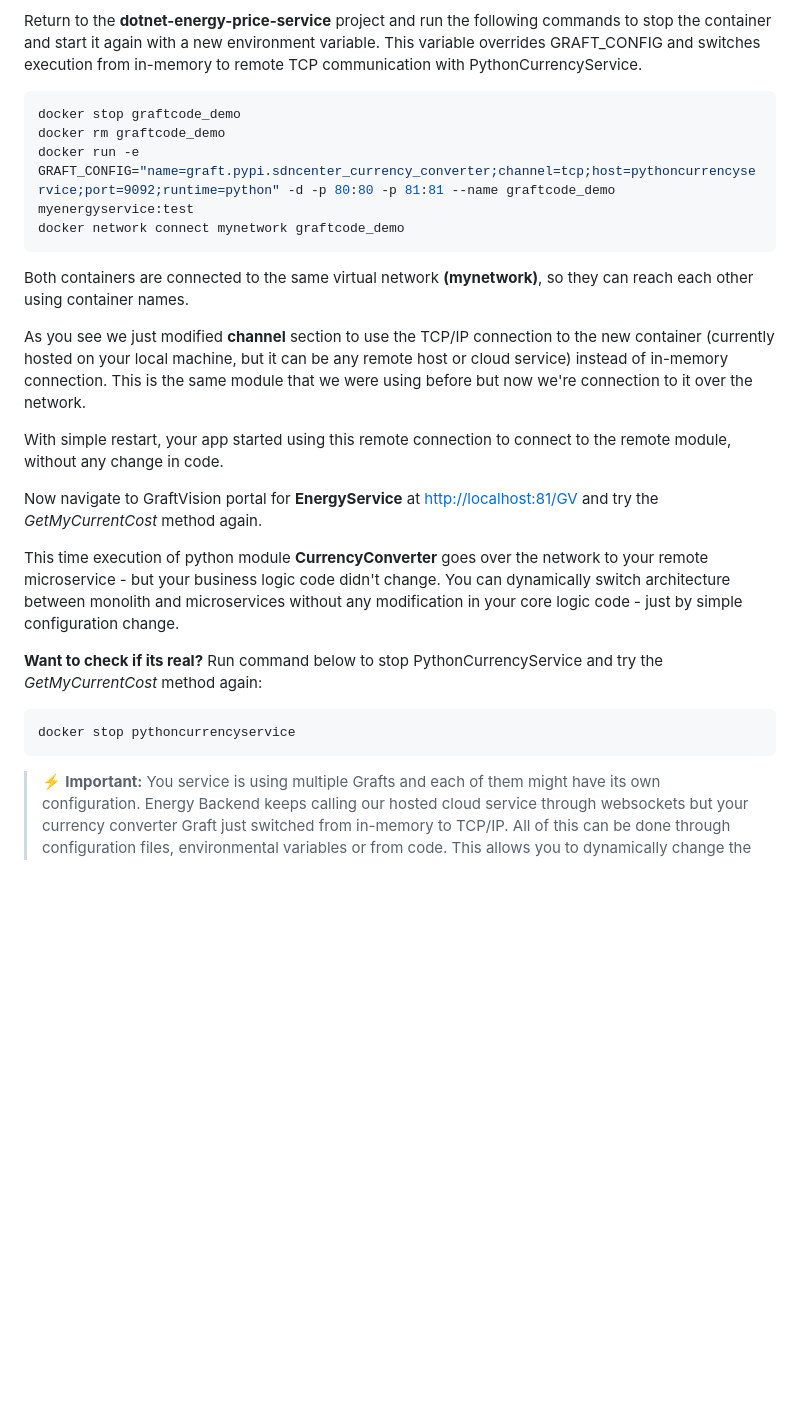
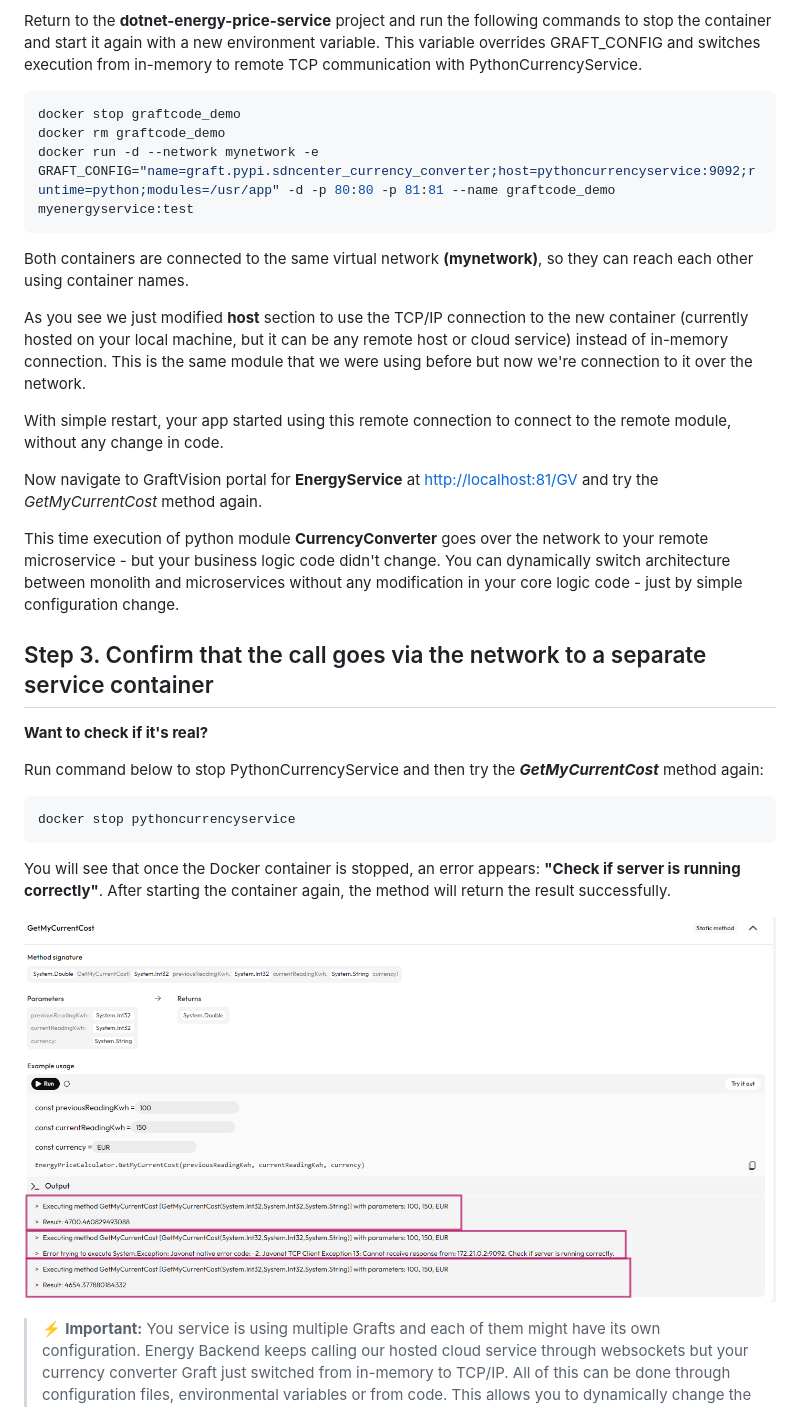
Before and after one commit to grft-dev/graftcode-quick-start-guide, a Markdown page: 6-switch-monolith-microservices.md, the part around one of its changes. Drawn GitHub-style; pictures changed too: assets/monolith-microservice-proof.png (added); blank space fills up the shorter version.

````diff
--- a/6-switch-monolith-microservices.md
+++ b/6-switch-monolith-microservices.md
@@ -78,12 +78,11 @@ This variable overrides GRAFT_CONFIG and switches execution from in-memory to re
 ```bash
 docker stop graftcode_demo
 docker rm graftcode_demo
-docker run -e GRAFT_CONFIG="name=graft.pypi.sdncenter_currency_converter;channel=tcp;host=pythoncurrencyservice;port=9092;runtime=python" -d -p 80:80 -p 81:81 --name graftcode_demo myenergyservice:test
-docker network connect mynetwork graftcode_demo
+docker run -d --network mynetwork -e GRAFT_CONFIG="name=graft.pypi.sdncenter_currency_converter;host=pythoncurrencyservice:9092;runtime=python;modules=/usr/app" -d -p 80:80 -p 81:81 --name graftcode_demo myenergyservice:test
 ```
 Both containers are connected to the same virtual network **(mynetwork)**, so they can reach each other using container names.
 
-As you see we just modified **channel** section to use the TCP/IP connection to the new container (currently hosted on your local machine, but it can be any remote host or cloud service) instead of in-memory connection. This is the same module that we were using before but now we're connection to it over the network.
+As you see we just modified **host** section to use the TCP/IP connection to the new container (currently hosted on your local machine, but it can be any remote host or cloud service) instead of in-memory connection. This is the same module that we were using before but now we're connection to it over the network.
 
 With simple restart, your app started using this remote connection to connect to the remote module, without any change in code.
 
@@ -91,10 +90,18 @@ Now navigate to GraftVision portal for **EnergyService** at [http://localhost:81
 
 This time execution of python module **CurrencyConverter** goes over the network to your remote microservice - but your business logic code didn't change. You can dynamically switch architecture between monolith and microservices without any modification in your core logic code - just by simple configuration change.
 
-**Want to check if its real?** Run command below to stop PythonCurrencyService and try the _GetMyCurrentCost_ method again:
+## Step 3. Confirm that the call goes via the network to a separate service container
+**Want to check if it's real?**
+
+Run command below to stop PythonCurrencyService and then try the **_GetMyCurrentCost_** method again:
 ```bash
 docker stop pythoncurrencyservice
 ```
+
+You will see that once the Docker container is stopped, an error appears: **"Check if server is running correctly"**.
+After starting the container again, the method will return the result successfully.
+
+![](assets/monolith-microservice-proof.png)
 
 > ⚡ **Important:** You service is using multiple Grafts and each of them might have its own configuration. Energy Backend keeps calling our hosted cloud service through websockets but your currency converter Graft just switched from in-memory to TCP/IP. All of this can be done through configuration files, environmental variables or from code. This allows you to dynamically change the architecture of your app without any code change.
 
````
Also changed, not shown: other parts of 6-switch-monolith-microservices.md (+1 -1 lines), 7-compare-performance.md (deleted, +0 -132 lines), 8-migrate-existing-project.md (deleted, +0 -48 lines).
